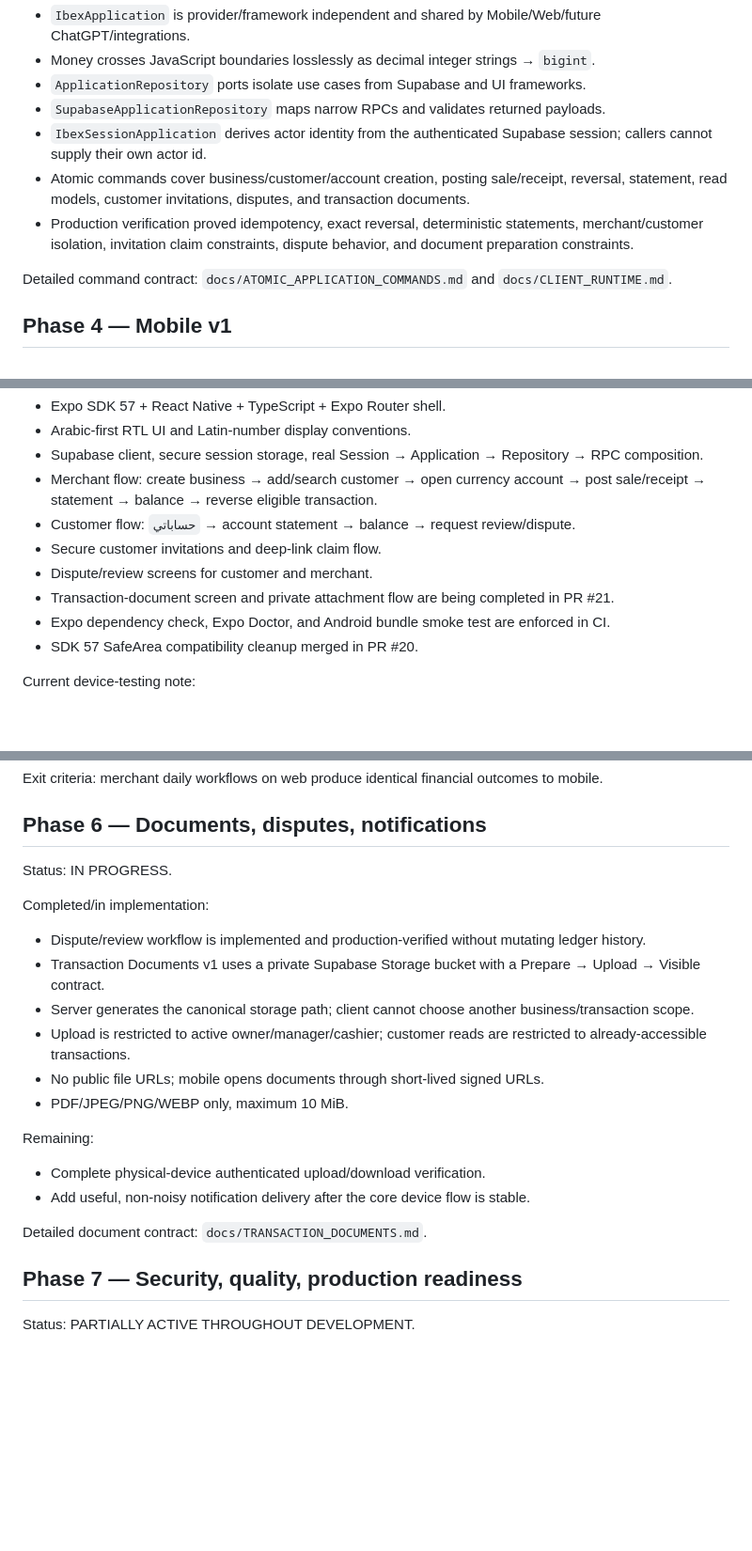
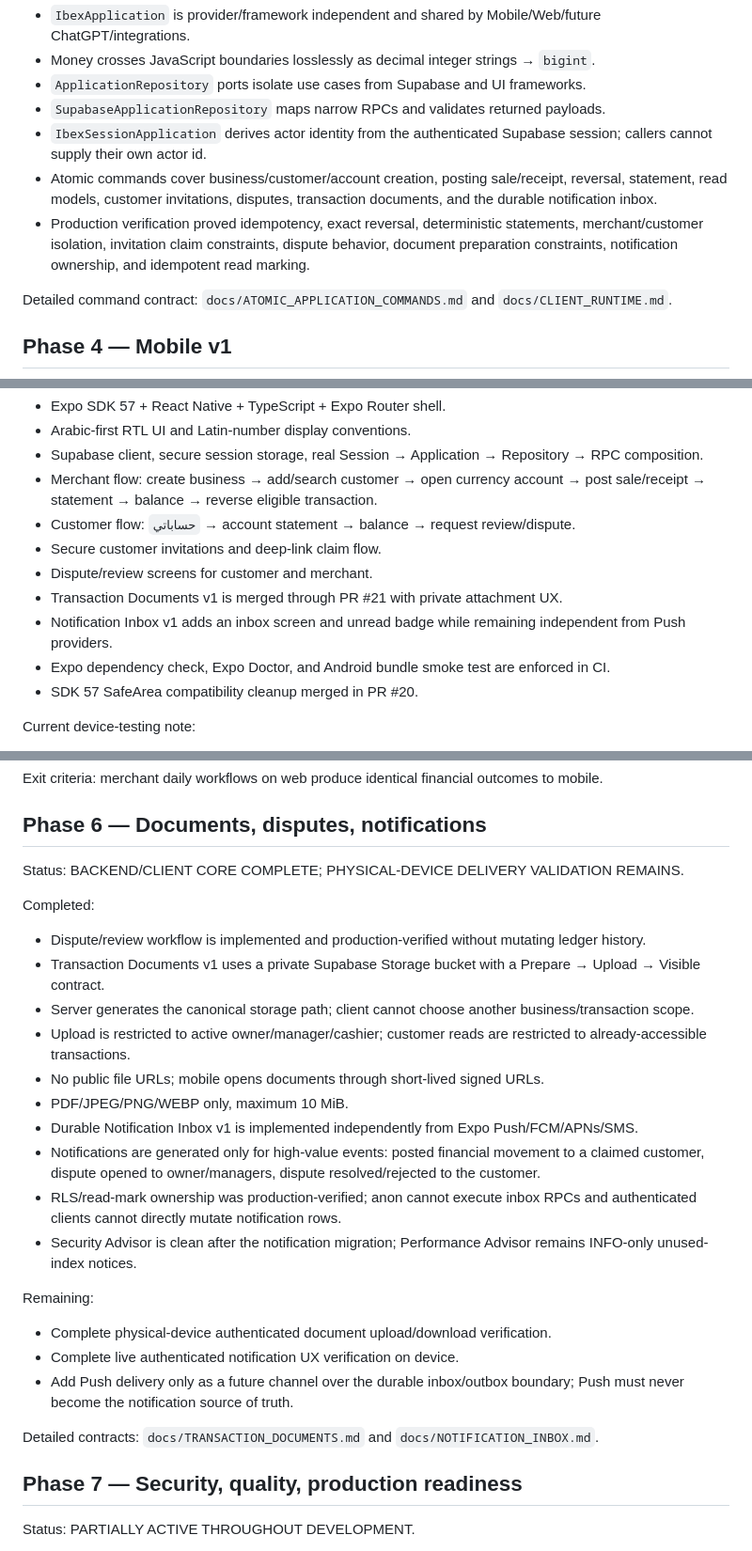
Before and after one commit to muhbahkm/Ibex_Had, a Markdown page: docs/EXECUTION_PLAN.md, 3 parts joined by grey strips. Shown at 94% size. Drawn GitHub-style; blank space fills up the shorter version.

Commit message:
docs: record notification inbox production checkpoint

```diff
--- a/docs/EXECUTION_PLAN.md
+++ b/docs/EXECUTION_PLAN.md
@@ -67,8 +67,8 @@ Completed:
 - `ApplicationRepository` ports isolate use cases from Supabase and UI frameworks.
 - `SupabaseApplicationRepository` maps narrow RPCs and validates returned payloads.
 - `IbexSessionApplication` derives actor identity from the authenticated Supabase session; callers cannot supply their own actor id.
-- Atomic commands cover business/customer/account creation, posting sale/receipt, reversal, statement, read models, customer invitations, disputes, and transaction documents.
-- Production verification proved idempotency, exact reversal, deterministic statements, merchant/customer isolation, invitation claim constraints, dispute behavior, and document preparation constraints.
+- Atomic commands cover business/customer/account creation, posting sale/receipt, reversal, statement, read models, customer invitations, disputes, transaction documents, and the durable notification inbox.
+- Production verification proved idempotency, exact reversal, deterministic statements, merchant/customer isolation, invitation claim constraints, dispute behavior, document preparation constraints, notification ownership, and idempotent read marking.
 
 Detailed command contract: `docs/ATOMIC_APPLICATION_COMMANDS.md` and `docs/CLIENT_RUNTIME.md`.
 
@@ -83,7 +83,8 @@ Completed:
 - Customer flow: `حساباتي` → account statement → balance → request review/dispute.
 - Secure customer invitations and deep-link claim flow.
 - Dispute/review screens for customer and merchant.
-- Transaction-document screen and private attachment flow are being completed in PR #21.
+- Transaction Documents v1 is merged through PR #21 with private attachment UX.
+- Notification Inbox v1 adds an inbox screen and unread badge while remaining independent from Push providers.
 - Expo dependency check, Expo Doctor, and Android bundle smoke test are enforced in CI.
 - SDK 57 SafeArea compatibility cleanup merged in PR #20.
 
@@ -104,21 +105,26 @@ Planned:
 Exit criteria: merchant daily workflows on web produce identical financial outcomes to mobile.
 
 ## Phase 6 — Documents, disputes, notifications
-Status: IN PROGRESS.
+Status: BACKEND/CLIENT CORE COMPLETE; PHYSICAL-DEVICE DELIVERY VALIDATION REMAINS.
 
-Completed/in implementation:
+Completed:
 - Dispute/review workflow is implemented and production-verified without mutating ledger history.
 - Transaction Documents v1 uses a private Supabase Storage bucket with a Prepare → Upload → Visible contract.
 - Server generates the canonical storage path; client cannot choose another business/transaction scope.
 - Upload is restricted to active owner/manager/cashier; customer reads are restricted to already-accessible transactions.
 - No public file URLs; mobile opens documents through short-lived signed URLs.
 - PDF/JPEG/PNG/WEBP only, maximum 10 MiB.
+- Durable Notification Inbox v1 is implemented independently from Expo Push/FCM/APNs/SMS.
+- Notifications are generated only for high-value events: posted financial movement to a claimed customer, dispute opened to owner/managers, dispute resolved/rejected to the customer.
+- RLS/read-mark ownership was production-verified; anon cannot execute inbox RPCs and authenticated clients cannot directly mutate notification rows.
+- Security Advisor is clean after the notification migration; Performance Advisor remains INFO-only unused-index notices.
 
 Remaining:
-- Complete physical-device authenticated upload/download verification.
-- Add useful, non-noisy notification delivery after the core device flow is stable.
+- Complete physical-device authenticated document upload/download verification.
+- Complete live authenticated notification UX verification on device.
+- Add Push delivery only as a future channel over the durable inbox/outbox boundary; Push must never become the notification source of truth.
 
-Detailed document contract: `docs/TRANSACTION_DOCUMENTS.md`.
+Detailed contracts: `docs/TRANSACTION_DOCUMENTS.md` and `docs/NOTIFICATION_INBOX.md`.
 
 ## Phase 7 — Security, quality, production readiness
 Status: PARTIALLY ACTIVE THROUGHOUT DEVELOPMENT.
```
Also changed, not shown: other parts of docs/EXECUTION_PLAN.md (+1 -1 lines).
